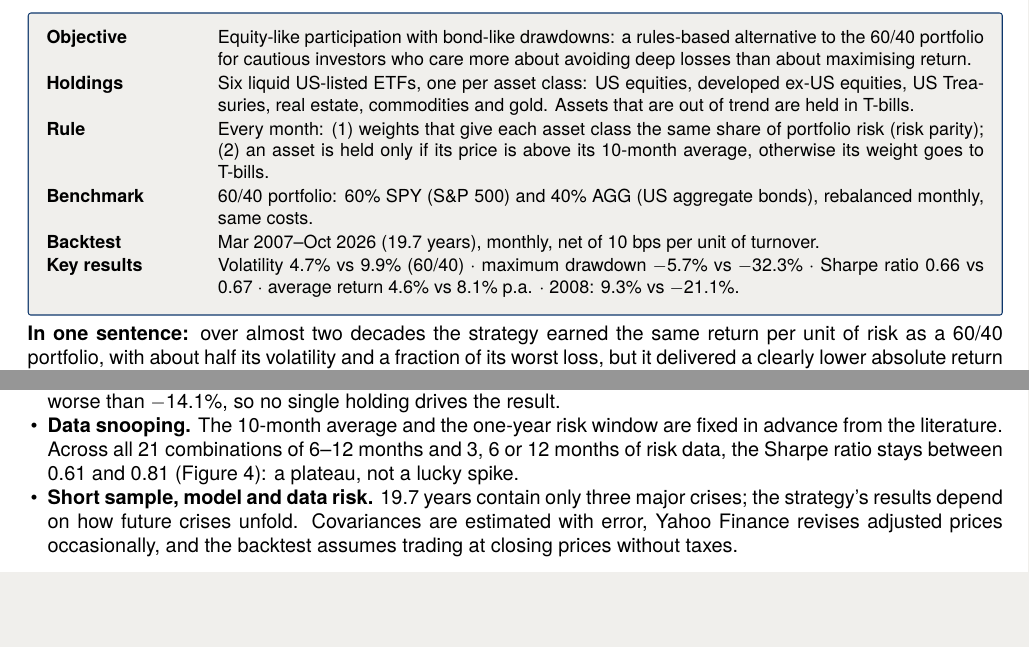
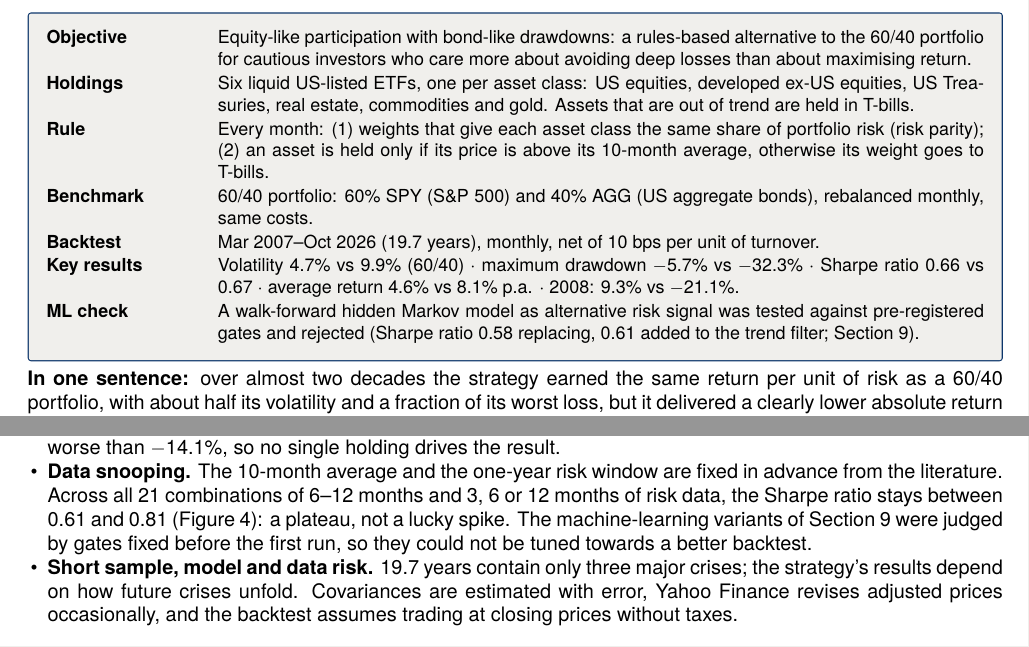
Before and after one commit to paul2108/04_Financial-Modelin-Group-projects, a LaTeX document (prospectus/main.tex, which reads prospectus/results_macros.tex, prospectus/sections/s1_glance.tex, prospectus/sections/s8_risks.tex): two parts of pages 2 and 5 of 8, joined at a grey line, cut so that both start at the same text, the shorter picture padded with empty space. Compiled offline with pdfLaTeX.

Commit message:
Prospekt auf ML-Teil abgestimmt, alles frisch durchgerechnet
Kurzfassung mit Zeile zur ML-Prüfung, Risikoabschnitt mit Hinweis auf
die vorab festgelegten Prüfregeln. Notebook, PDF-Kopie und Prospekt
mit einheitlichem Datenstand neu erzeugt, Kernel-Metadaten generisch.

Co-Authored-By: Claude Opus 5.5 <noreply@anthropic.com>

```diff
--- a/prospectus/results_macros.tex
+++ b/prospectus/results_macros.tex
@@ -1,7 +1,7 @@
 % AUTO-GENERATED by notebook/GroupZ_RiskParity_Trend.ipynb (Section 9). Do not edit.
-% Data retrieved from Yahoo Finance via yfinance: 2026-11-22 10:49 UTC
+% Data retrieved from Yahoo Finance via yfinance: 2026-11-22 11:05 UTC
 % \defres{key}{value}{description}{notebook section}{link}{source}{retrieved}
-\defres{data_retrieved}{2026-11-22 10:49 UTC}{Time stamp of the Yahoo Finance download}{\S1}{https://nbviewer.org/github/paul2108/04_Financial-Modelin-Group-projects/blob/main/notebook/GroupZ_RiskParity_Trend.ipynb\#sec-1}{YF: all 9 series}{2026-11-22}
+\defres{data_retrieved}{2026-11-22 11:05 UTC}{Time stamp of the Yahoo Finance download}{\S1}{https://nbviewer.org/github/paul2108/04_Financial-Modelin-Group-projects/blob/main/notebook/GroupZ_RiskParity_Trend.ipynb\#sec-1}{YF: all 9 series}{2026-11-22}
 \defres{data_start}{01 Jan 2006}{First day of daily data requested}{\S0.2}{https://nbviewer.org/github/paul2108/04_Financial-Modelin-Group-projects/blob/main/notebook/GroupZ_RiskParity_Trend.ipynb\#sec-0-2}{YF: all 9 series}{2026-11-22}
 \defres{data_end}{30 Oct 2026}{Last trading day in the sample}{\S2}{https://nbviewer.org/github/paul2108/04_Financial-Modelin-Group-projects/blob/main/notebook/GroupZ_RiskParity_Trend.ipynb\#sec-2}{YF: all 9 series}{2026-11-22}
 \defres{first_decision}{28 Feb 2007}{First rebalancing date (decision at the close)}{\S3}{https://nbviewer.org/github/paul2108/04_Financial-Modelin-Group-projects/blob/main/notebook/GroupZ_RiskParity_Trend.ipynb\#sec-3}{YF: 6 ETFs}{2026-11-22}
--- a/prospectus/sections/s1_glance.tex
+++ b/prospectus/sections/s1_glance.tex
@@ -12,6 +12,8 @@ Backtest & \res{sample_start}--\res{sample_end} (\res{sample_years} years), mont
 Key results & Volatility \res{strat_ann_vol} vs \res{b6040_ann_vol} (60/40) $\cdot$ maximum drawdown \res{strat_max_dd} vs
 \res{b6040_max_dd} $\cdot$ Sharpe ratio \res{strat_sharpe} vs \res{b6040_sharpe} $\cdot$ average return \res{strat_ann_mean} vs
 \res{b6040_ann_mean} p.a. $\cdot$ 2008: \res{strat_ret_2008} vs \res{b6040_ret_2008}.\\
+ML check & A walk-forward hidden Markov model as alternative risk signal was tested against pre-registered gates
+and rejected (Sharpe ratio \res{ml_c_sharpe} replacing, \res{ml_d_sharpe} added to the trend filter; Section~9).\\
 \end{tabularx}
 \end{tcolorbox}
 \vspace{-2pt}
--- a/prospectus/sections/s8_risks.tex
+++ b/prospectus/sections/s8_risks.tex
@@ -13,7 +13,8 @@ between \res{loo_sharpe_min} and \res{loo_sharpe_max} (worst without \res{loo_wo
 and a maximum drawdown no worse than \res{loo_maxdd_worst}, so no single holding drives the result.
 \item \textbf{Data snooping.} The 10-month average and the one-year risk window are fixed in advance from the literature. Across
 all \res{heat_n} combinations of 6--12 months and 3, 6 or 12 months of risk data, the Sharpe ratio stays between \res{heat_min}
-and \res{heat_max} (Figure~\ref{fig:sensitivity}): a plateau, not a lucky spike.
+and \res{heat_max} (Figure~\ref{fig:sensitivity}): a plateau, not a lucky spike. The machine-learning variants of
+Section~9 were judged by gates fixed before the first run, so they could not be tuned towards a better backtest.
 \item \textbf{Short sample, model and data risk.} \res{sample_years} years contain only three major crises; the strategy's
 results depend on how future crises unfold. Covariances are estimated with error, Yahoo Finance revises adjusted prices
 occasionally, and the backtest assumes trading at closing prices without taxes.
```
Also changed, not shown: notebook/GroupZ_RiskParity_Trend.pdf, prospectus/GroupZ_Prospectus.pdf, prospectus/figures/fig_cumulative.pdf, prospectus/figures/fig_drawdowns.pdf, prospectus/figures/fig_regimes.pdf, prospectus/figures/fig_sensitivity.pdf, prospectus/figures/fig_weights.pdf, 2 other files.
